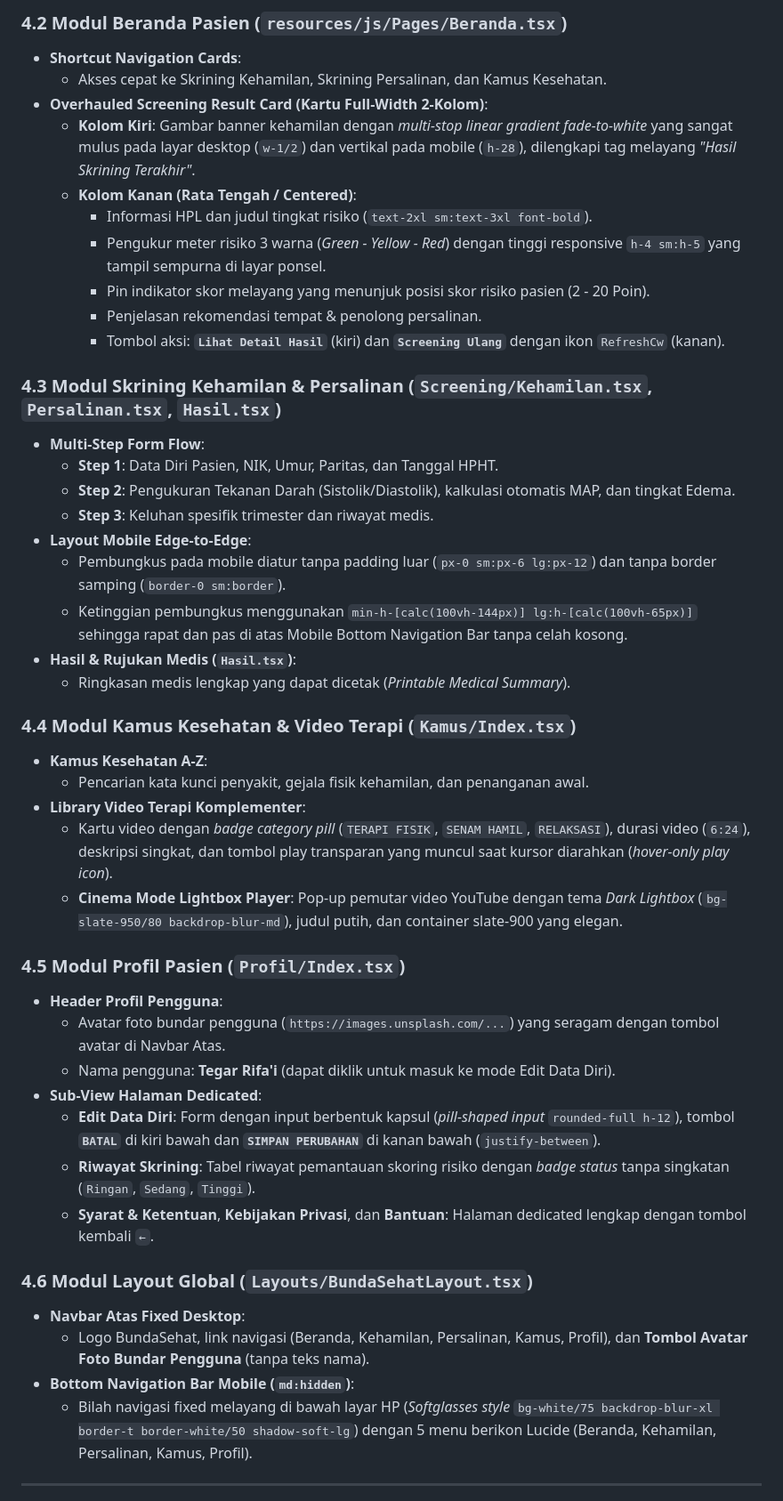
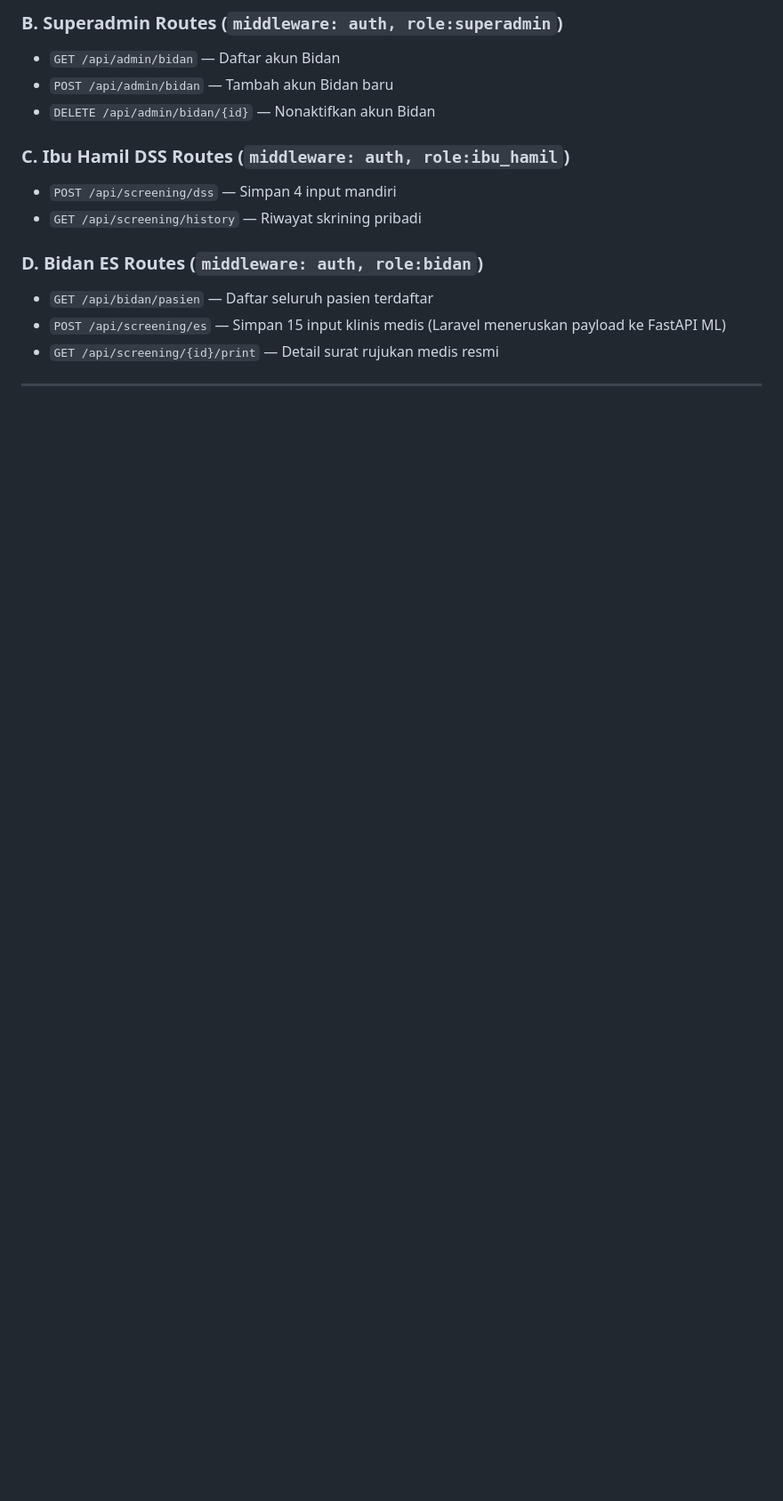
Before and after one commit to tgrf-v/bundasehat-web, a Markdown page: PRD.md, the part around one of its changes. Shown at 89% size. Drawn GitHub-style; blank space fills up the shorter version.

```diff
--- a/PRD.md
+++ b/PRD.md
@@ -98,48 +135,17 @@ $$\text{HPL} = (\text{Tgl HPHT} + 7) \quad/\quad (\text{Bln HPHT} - 3) \quad/\qu
 
-### 4.2 Modul Beranda Pasien (`resources/js/Pages/Beranda.tsx`)
-- **Shortcut Navigation Cards**:
-  - Akses cepat ke Skrining Kehamilan, Skrining Persalinan, dan Kamus Kesehatan.
-- **Overhauled Screening Result Card (Kartu Full-Width 2-Kolom)**:
-  - **Kolom Kiri**: Gambar banner kehamilan dengan *multi-stop linear gradient fade-to-white* yang sangat mulus pada layar desktop (`w-1/2`) dan vertikal pada mobile (`h-28`), dilengkapi tag melayang *"Hasil Skrining Terakhir"*.
-  - **Kolom Kanan (Rata Tengah / Centered)**:
-    - Informasi HPL dan judul tingkat risiko (`text-2xl sm:text-3xl font-bold`).
-    - Pengukur meter risiko 3 warna (*Green - Yellow - Red*) dengan tinggi responsive `h-4 sm:h-5` yang tampil sempurna di layar ponsel.
-    - Pin indikator skor melayang yang menunjuk posisi skor risiko pasien (2 - 20 Poin).
-    - Penjelasan rekomendasi tempat & penolong persalinan.
-    - Tombol aksi: **`Lihat Detail Hasil`** (kiri) dan **`Screening Ulang`** dengan ikon `RefreshCw` (kanan).
+### B. Superadmin Routes (`middleware: auth, role:superadmin`)
+- `GET /api/admin/bidan` — Daftar akun Bidan
+- `POST /api/admin/bidan` — Tambah akun Bidan baru
+- `DELETE /api/admin/bidan/{id}` — Nonaktifkan akun Bidan
 
-### 4.3 Modul Skrining Kehamilan & Persalinan (`Screening/Kehamilan.tsx`, `Persalinan.tsx`, `Hasil.tsx`)
-- **Multi-Step Form Flow**:
-  - **Step 1**: Data Diri Pasien, NIK, Umur, Paritas, dan Tanggal HPHT.
-  - **Step 2**: Pengukuran Tekanan Darah (Sistolik/Diastolik), kalkulasi otomatis MAP, dan tingkat Edema.
-  - **Step 3**: Keluhan spesifik trimester dan riwayat medis.
-- **Layout Mobile Edge-to-Edge**:
-  - Pembungkus pada mobile diatur tanpa padding luar (`px-0 sm:px-6 lg:px-12`) dan tanpa border samping (`border-0 sm:border`).
-  - Ketinggian pembungkus menggunakan `min-h-[calc(100vh-144px)] lg:h-[calc(100vh-65px)]` sehingga rapat dan pas di atas Mobile Bottom Navigation Bar tanpa celah kosong.
-- **Hasil & Rujukan Medis (`Hasil.tsx`)**:
-  - Ringkasan medis lengkap yang dapat dicetak (*Printable Medical Summary*).
+### C. Ibu Hamil DSS Routes (`middleware: auth, role:ibu_hamil`)
+- `POST /api/screening/dss` — Simpan 4 input mandiri
+- `GET /api/screening/history` — Riwayat skrining pribadi
 
-### 4.4 Modul Kamus Kesehatan & Video Terapi (`Kamus/Index.tsx`)
-- **Kamus Kesehatan A-Z**:
-  - Pencarian kata kunci penyakit, gejala fisik kehamilan, dan penanganan awal.
-- **Library Video Terapi Komplementer**:
-  - Kartu video dengan *badge category pill* (`TERAPI FISIK`, `SENAM HAMIL`, `RELAKSASI`), durasi video (`6:24`), deskripsi singkat, dan tombol play transparan yang muncul saat kursor diarahkan (*hover-only play icon*).
-  - **Cinema Mode Lightbox Player**: Pop-up pemutar video YouTube dengan tema *Dark Lightbox* (`bg-slate-950/80 backdrop-blur-md`), judul putih, dan container slate-900 yang elegan.
-
-### 4.5 Modul Profil Pasien (`Profil/Index.tsx`)
-- **Header Profil Pengguna**:
-  - Avatar foto bundar pengguna (`https://images.unsplash.com/...`) yang seragam dengan tombol avatar di Navbar Atas.
-  - Nama pengguna: **Tegar Rifa'i** (dapat diklik untuk masuk ke mode Edit Data Diri).
-- **Sub-View Halaman Dedicated**:
-  - **Edit Data Diri**: Form dengan input berbentuk kapsul (*pill-shaped input* `rounded-full h-12`), tombol **`BATAL`** di kiri bawah dan **`SIMPAN PERUBAHAN`** di kanan bawah (`justify-between`).
-  - **Riwayat Skrining**: Tabel riwayat pemantauan skoring risiko dengan *badge status* tanpa singkatan (`Ringan`, `Sedang`, `Tinggi`).
-  - **Syarat & Ketentuan**, **Kebijakan Privasi**, dan **Bantuan**: Halaman dedicated lengkap dengan tombol kembali `←`.
-
-### 4.6 Modul Layout Global (`Layouts/BundaSehatLayout.tsx`)
-- **Navbar Atas Fixed Desktop**:
-  - Logo BundaSehat, link navigasi (Beranda, Kehamilan, Persalinan, Kamus, Profil), dan **Tombol Avatar Foto Bundar Pengguna** (tanpa teks nama).
-- **Bottom Navigation Bar Mobile (`md:hidden`)**:
-  - Bilah navigasi fixed melayang di bawah layar HP (*Softglasses style* `bg-white/75 backdrop-blur-xl border-t border-white/50 shadow-soft-lg`) dengan 5 menu berikon Lucide (Beranda, Kehamilan, Persalinan, Kamus, Profil).
+### D. Bidan ES Routes (`middleware: auth, role:bidan`)
+- `GET /api/bidan/pasien` — Daftar seluruh pasien terdaftar
+- `POST /api/screening/es` — Simpan 15 input klinis medis (Laravel meneruskan payload ke FastAPI ML)
+- `GET /api/screening/{id}/print` — Detail surat rujukan medis resmi
 
 ---
 
```
Also changed, not shown: other parts of PRD.md (+122 -110 lines).
